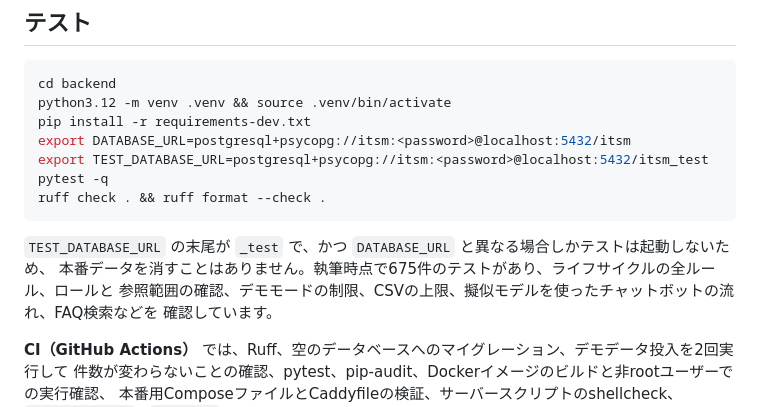
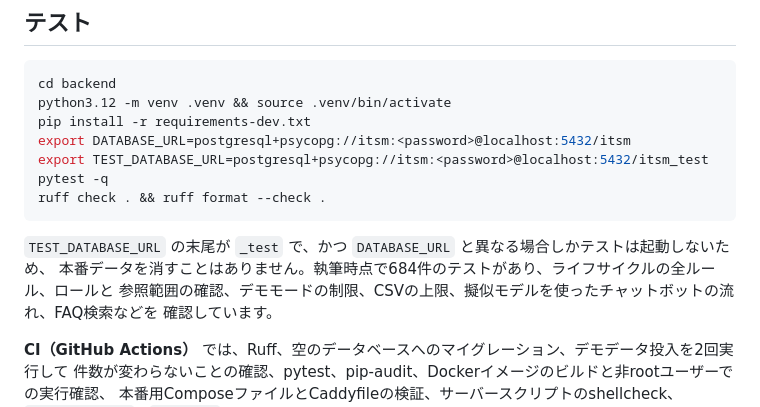
Before and after one commit to amishanita/bilingual-itsm-device-management-system, a Markdown page: README.ja.md, the part around the change. Drawn GitHub-style.

Commit message:
READMEs: current test count (684)

````diff
--- a/README.ja.md
+++ b/README.ja.md
@@ -153,7 +153,7 @@ ruff check . && ruff format --check .
 ```
 
 `TEST_DATABASE_URL` の末尾が `_test` で、かつ `DATABASE_URL` と異なる場合しかテストは起動しないため、
-本番データを消すことはありません。執筆時点で675件のテストがあり、ライフサイクルの全ルール、ロールと
+本番データを消すことはありません。執筆時点で684件のテストがあり、ライフサイクルの全ルール、ロールと
 参照範囲の確認、デモモードの制限、CSVの上限、擬似モデルを使ったチャットボットの流れ、FAQ検索などを
 確認しています。
 
````
Also changed, not shown: README.md (+1 -1 lines).
